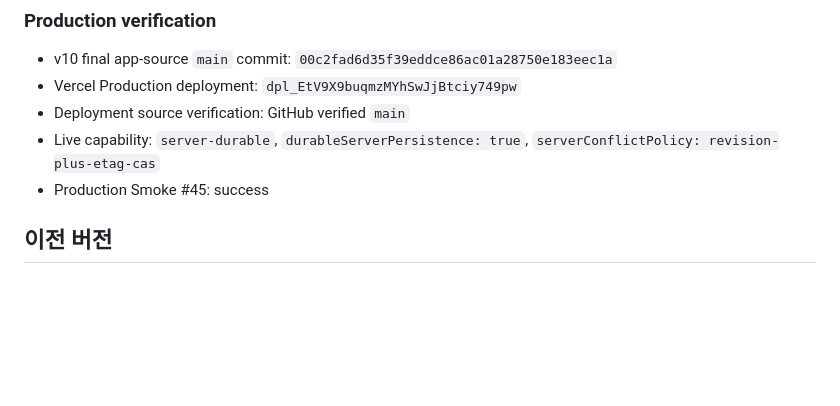
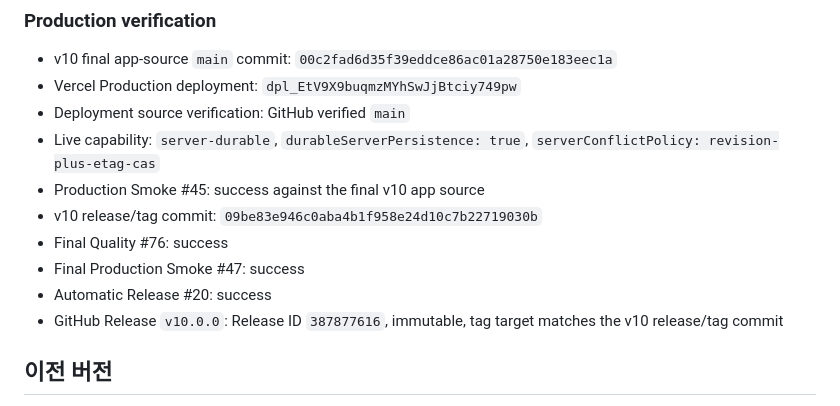
Before and after one commit to dohyunkimmm/mosigo, a Markdown page: README.md, the part around the change. Drawn GitHub-style; blank space fills up the shorter version.

Commit message:
docs: sync final v10 release verification (#44)
Sync README and CHANGELOG with the final v10 release/tag verification while preserving the final app-source SHA distinction.

```diff
--- a/README.md
+++ b/README.md
@@ -51,7 +51,12 @@ v10은 v9의 same-device coordination과 v8의 validated lifecycle history를
 - Vercel Production deployment: `dpl_EtV9X9buqmzMYhSwJjBtciy749pw`
 - Deployment source verification: GitHub verified `main`
 - Live capability: `server-durable`, `durableServerPersistence: true`, `serverConflictPolicy: revision-plus-etag-cas`
-- Production Smoke #45: success
+- Production Smoke #45: success against the final v10 app source
+- v10 release/tag commit: `09be83e946c0aba4b1f958e24d10c7b22719030b`
+- Final Quality #76: success
+- Final Production Smoke #47: success
+- Automatic Release #20: success
+- GitHub Release `v10.0.0`: Release ID `387877616`, immutable, tag target matches the v10 release/tag commit
 
 ## 이전 버전
 
```
Also changed, not shown: CHANGELOG.md (+3 -0 lines).
